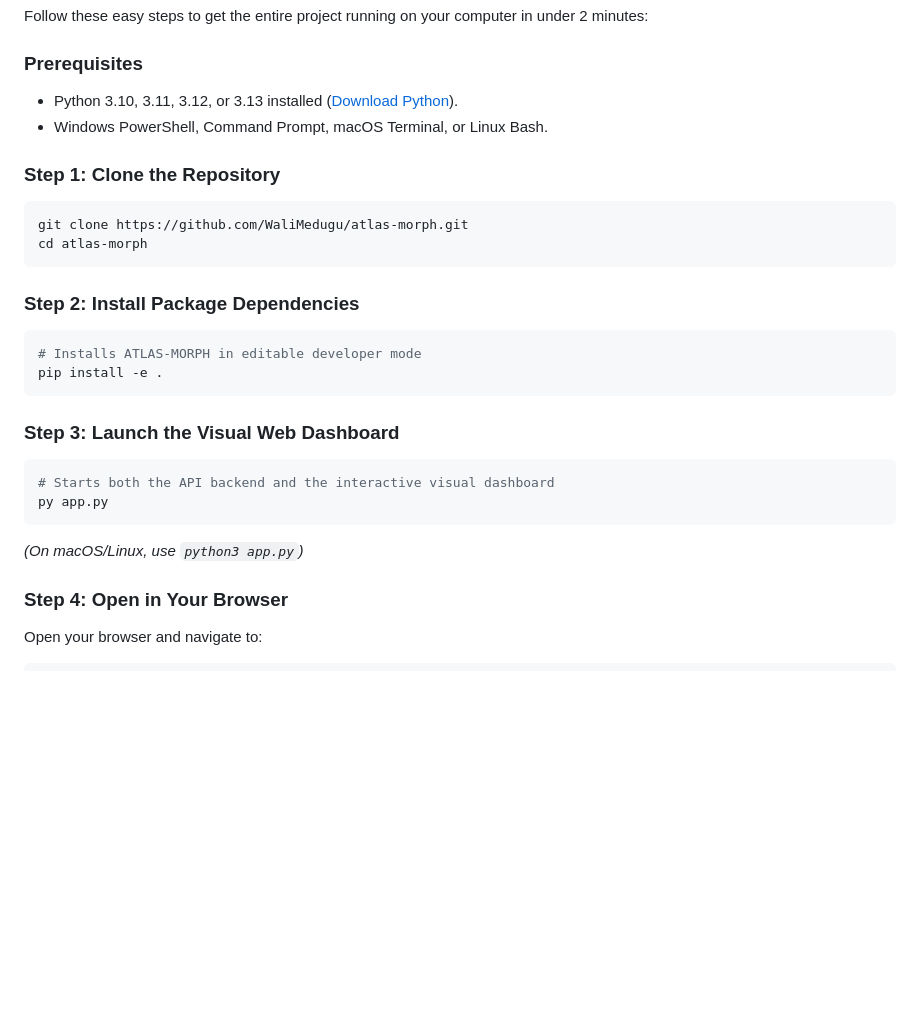
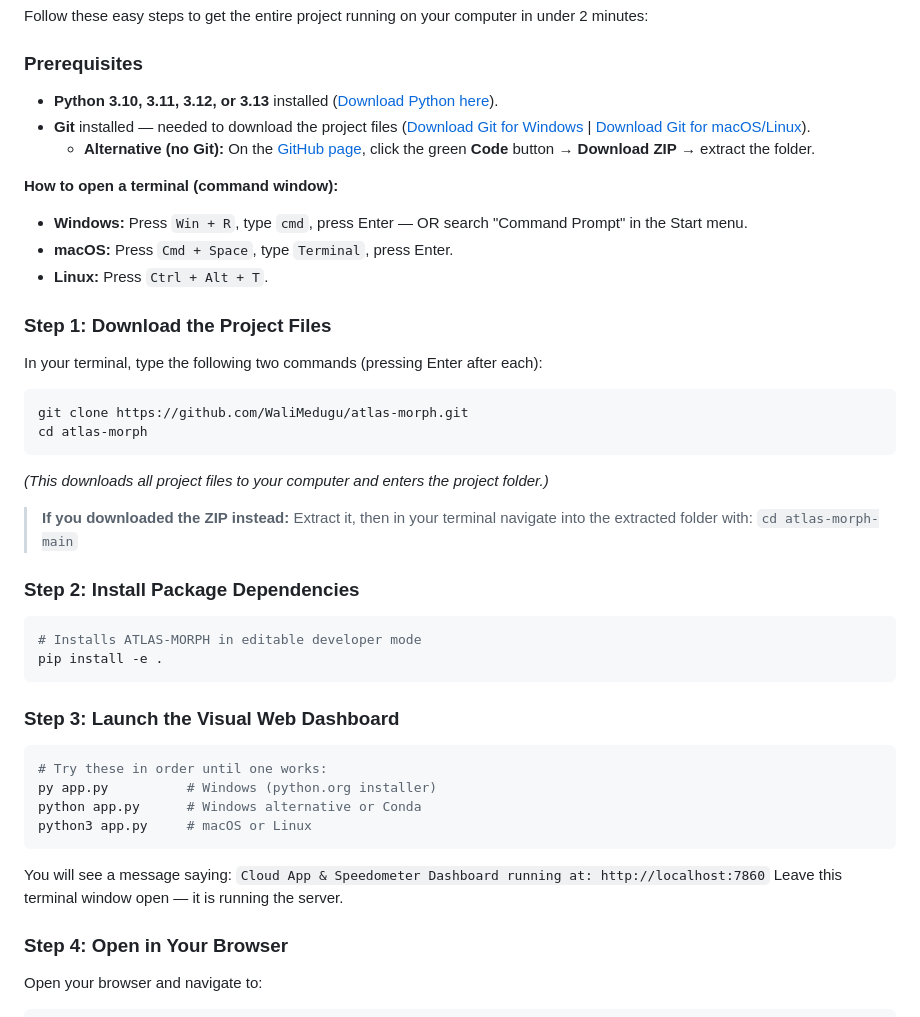
Before and after one commit to WaliMedugu/atlas-morph, a Markdown page: README.md, the part around the change. Drawn GitHub-style; blank space fills up the shorter version.

Commit message:
fix(readme): add Git install link, terminal guide, plain-English Download step, all Python launch variants for non-programmer usability

````diff
--- a/README.md
+++ b/README.md
@@ -60,14 +60,24 @@ Here is a simple breakdown of every component inside the project and what job it
 Follow these easy steps to get the entire project running on your computer in under 2 minutes:
 
 ### Prerequisites
-- Python 3.10, 3.11, 3.12, or 3.13 installed ([Download Python](https://www.python.org/downloads/)).
-- Windows PowerShell, Command Prompt, macOS Terminal, or Linux Bash.
+- **Python 3.10, 3.11, 3.12, or 3.13** installed ([Download Python here](https://www.python.org/downloads/)).
+- **Git** installed — needed to download the project files ([Download Git for Windows](https://git-scm.com/download/win) | [Download Git for macOS/Linux](https://git-scm.com/downloads)).
+  - **Alternative (no Git):** On the [GitHub page](https://github.com/WaliMedugu/atlas-morph), click the green **Code** button → **Download ZIP** → extract the folder.
 
-### Step 1: Clone the Repository
+**How to open a terminal (command window):**
+- **Windows:** Press `Win + R`, type `cmd`, press Enter — OR search "Command Prompt" in the Start menu.
+- **macOS:** Press `Cmd + Space`, type `Terminal`, press Enter.
+- **Linux:** Press `Ctrl + Alt + T`.
+
+### Step 1: Download the Project Files
+In your terminal, type the following two commands (pressing Enter after each):
 ```bash
 git clone https://github.com/WaliMedugu/atlas-morph.git
 cd atlas-morph
 ```
+*(This downloads all project files to your computer and enters the project folder.)*
+
+> **If you downloaded the ZIP instead:** Extract it, then in your terminal navigate into the extracted folder with: `cd atlas-morph-main`
 
 ### Step 2: Install Package Dependencies
 ```bash
@@ -77,10 +87,13 @@ pip install -e .
 
 ### Step 3: Launch the Visual Web Dashboard
 ```bash
-# Starts both the API backend and the interactive visual dashboard
-py app.py
+# Try these in order until one works:
+py app.py          # Windows (python.org installer)
+python app.py      # Windows alternative or Conda
+python3 app.py     # macOS or Linux
 ```
-*(On macOS/Linux, use `python3 app.py`)*
+You will see a message saying: `Cloud App & Speedometer Dashboard running at: http://localhost:7860`
+Leave this terminal window open — it is running the server.
 
 ### Step 4: Open in Your Browser
 Open your browser and navigate to:
````
